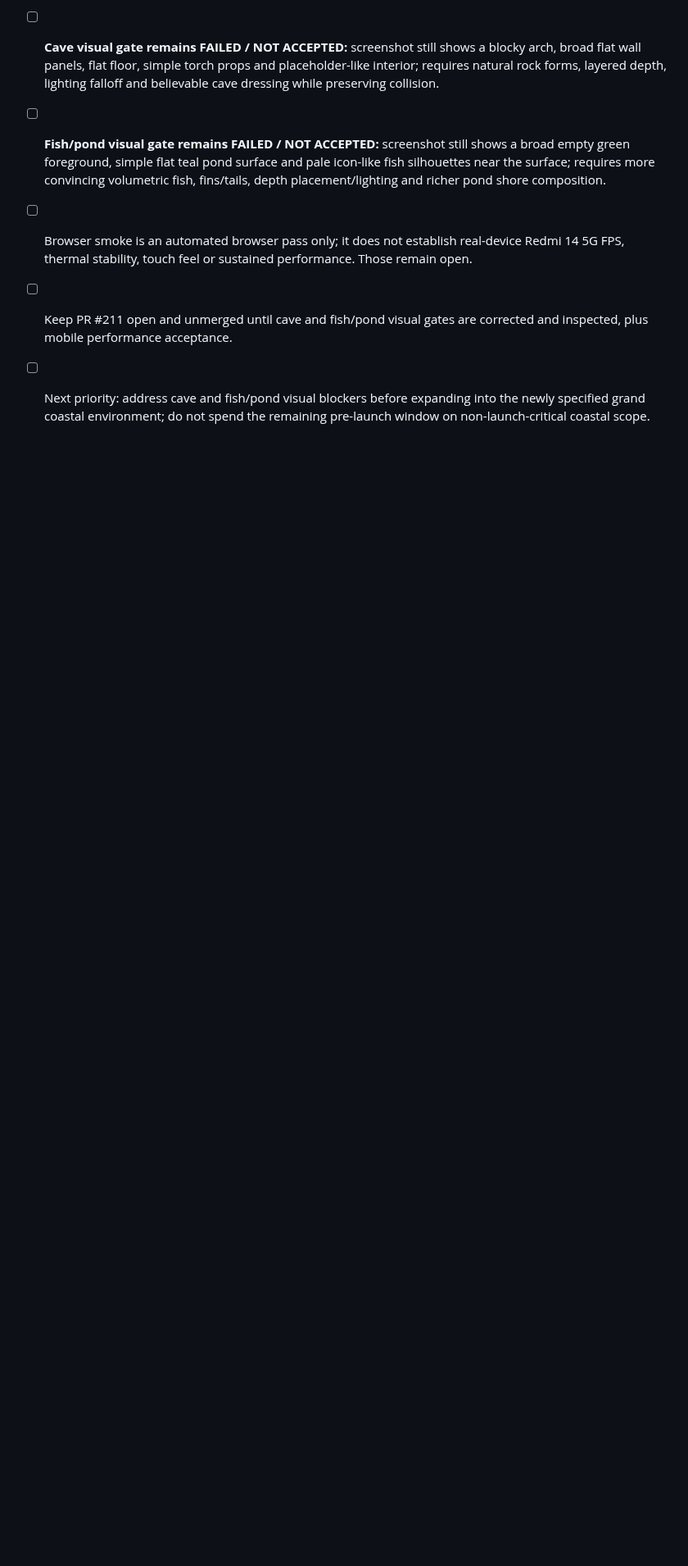
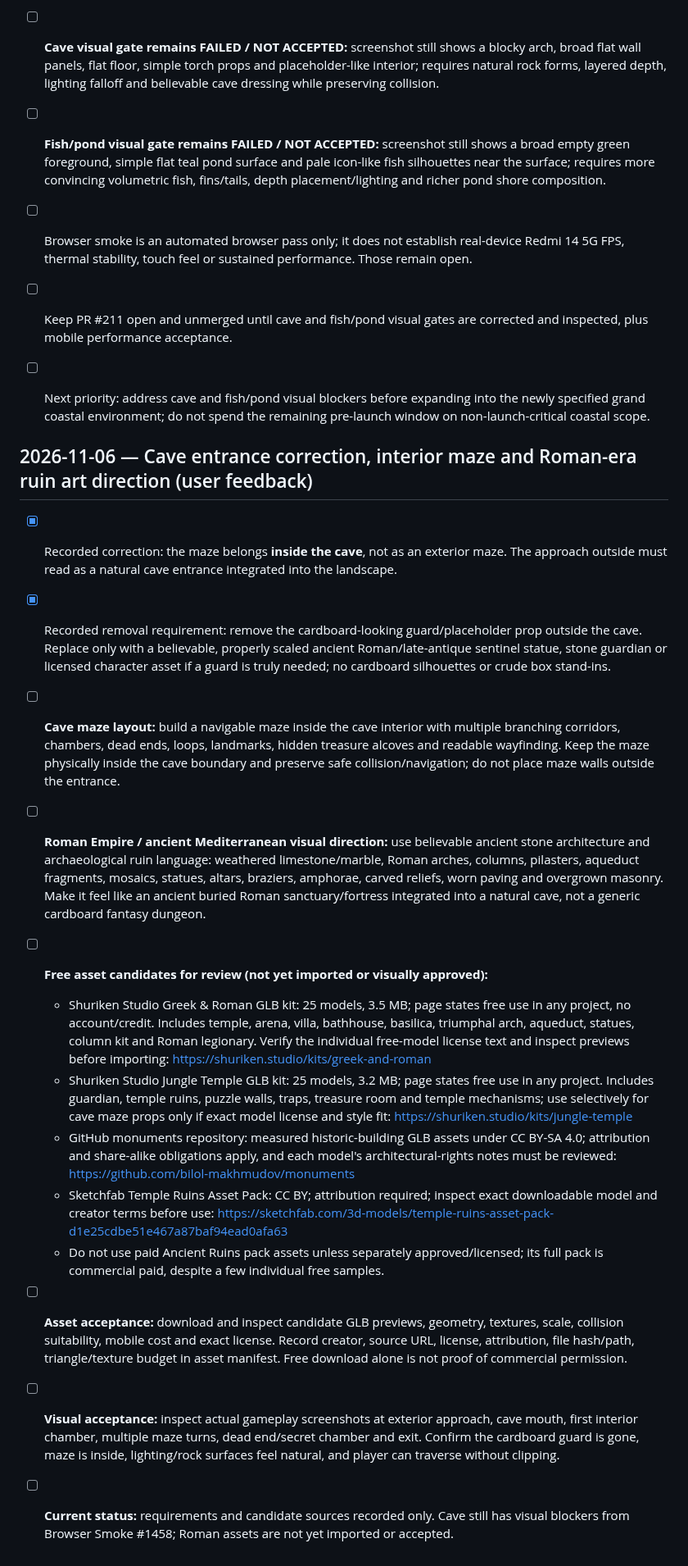
Before and after one commit to CryptoDilis/Climboria, a Markdown page: CLIMBORIA_WORLD_EXPANSION_CHECKLIST.md, the part around the change. Shown at 82% size. Drawn GitHub-style; blank space fills up the shorter version.

Commit message:
Record cave maze correction and Roman ruins asset direction

```diff
--- a/CLIMBORIA_WORLD_EXPANSION_CHECKLIST.md
+++ b/CLIMBORIA_WORLD_EXPANSION_CHECKLIST.md
@@ -984,3 +984,20 @@ For each meaningful implementation batch:
 - [ ] Browser smoke is an automated browser pass only; it does not establish real-device Redmi 14 5G FPS, thermal stability, touch feel or sustained performance. Those remain open.
 - [ ] Keep PR #211 open and unmerged until cave and fish/pond visual gates are corrected and inspected, plus mobile performance acceptance.
 - [ ] Next priority: address cave and fish/pond visual blockers before expanding into the newly specified grand coastal environment; do not spend the remaining pre-launch window on non-launch-critical coastal scope.
+
+
+## 2026-11-06 — Cave entrance correction, interior maze and Roman-era ruin art direction (user feedback)
+
+- [x] Recorded correction: the maze belongs **inside the cave**, not as an exterior maze. The approach outside must read as a natural cave entrance integrated into the landscape.
+- [x] Recorded removal requirement: remove the cardboard-looking guard/placeholder prop outside the cave. Replace only with a believable, properly scaled ancient Roman/late-antique sentinel statue, stone guardian or licensed character asset if a guard is truly needed; no cardboard silhouettes or crude box stand-ins.
+- [ ] **Cave maze layout:** build a navigable maze inside the cave interior with multiple branching corridors, chambers, dead ends, loops, landmarks, hidden treasure alcoves and readable wayfinding. Keep the maze physically inside the cave boundary and preserve safe collision/navigation; do not place maze walls outside the entrance.
+- [ ] **Roman Empire / ancient Mediterranean visual direction:** use believable ancient stone architecture and archaeological ruin language: weathered limestone/marble, Roman arches, columns, pilasters, aqueduct fragments, mosaics, statues, altars, braziers, amphorae, carved reliefs, worn paving and overgrown masonry. Make it feel like an ancient buried Roman sanctuary/fortress integrated into a natural cave, not a generic cardboard fantasy dungeon.
+- [ ] **Free asset candidates for review (not yet imported or visually approved):**
+  - Shuriken Studio Greek & Roman GLB kit: 25 models, 3.5 MB; page states free use in any project, no account/credit. Includes temple, arena, villa, bathhouse, basilica, triumphal arch, aqueduct, statues, column kit and Roman legionary. Verify the individual free-model license text and inspect previews before importing: https://shuriken.studio/kits/greek-and-roman
+  - Shuriken Studio Jungle Temple GLB kit: 25 models, 3.2 MB; page states free use in any project. Includes guardian, temple ruins, puzzle walls, traps, treasure room and temple mechanisms; use selectively for cave maze props only if exact model license and style fit: https://shuriken.studio/kits/jungle-temple
+  - GitHub monuments repository: measured historic-building GLB assets under CC BY-SA 4.0; attribution and share-alike obligations apply, and each model's architectural-rights notes must be reviewed: https://github.com/bilol-makhmudov/monuments
+  - Sketchfab Temple Ruins Asset Pack: CC BY; attribution required; inspect exact downloadable model and creator terms before use: https://sketchfab.com/3d-models/temple-ruins-asset-pack-d1e25cdbe51e467a87baf94ead0afa63
+  - Do not use paid Ancient Ruins pack assets unless separately approved/licensed; its full pack is commercial paid, despite a few individual free samples.
+- [ ] **Asset acceptance:** download and inspect candidate GLB previews, geometry, textures, scale, collision suitability, mobile cost and exact license. Record creator, source URL, license, attribution, file hash/path, triangle/texture budget in asset manifest. Free download alone is not proof of commercial permission.
+- [ ] **Visual acceptance:** inspect actual gameplay screenshots at exterior approach, cave mouth, first interior chamber, multiple maze turns, dead end/secret chamber and exit. Confirm the cardboard guard is gone, maze is inside, lighting/rock surfaces feel natural, and player can traverse without clipping.
+- [ ] **Current status:** requirements and candidate sources recorded only. Cave still has visual blockers from Browser Smoke #1458; Roman assets are not yet imported or accepted.
```
